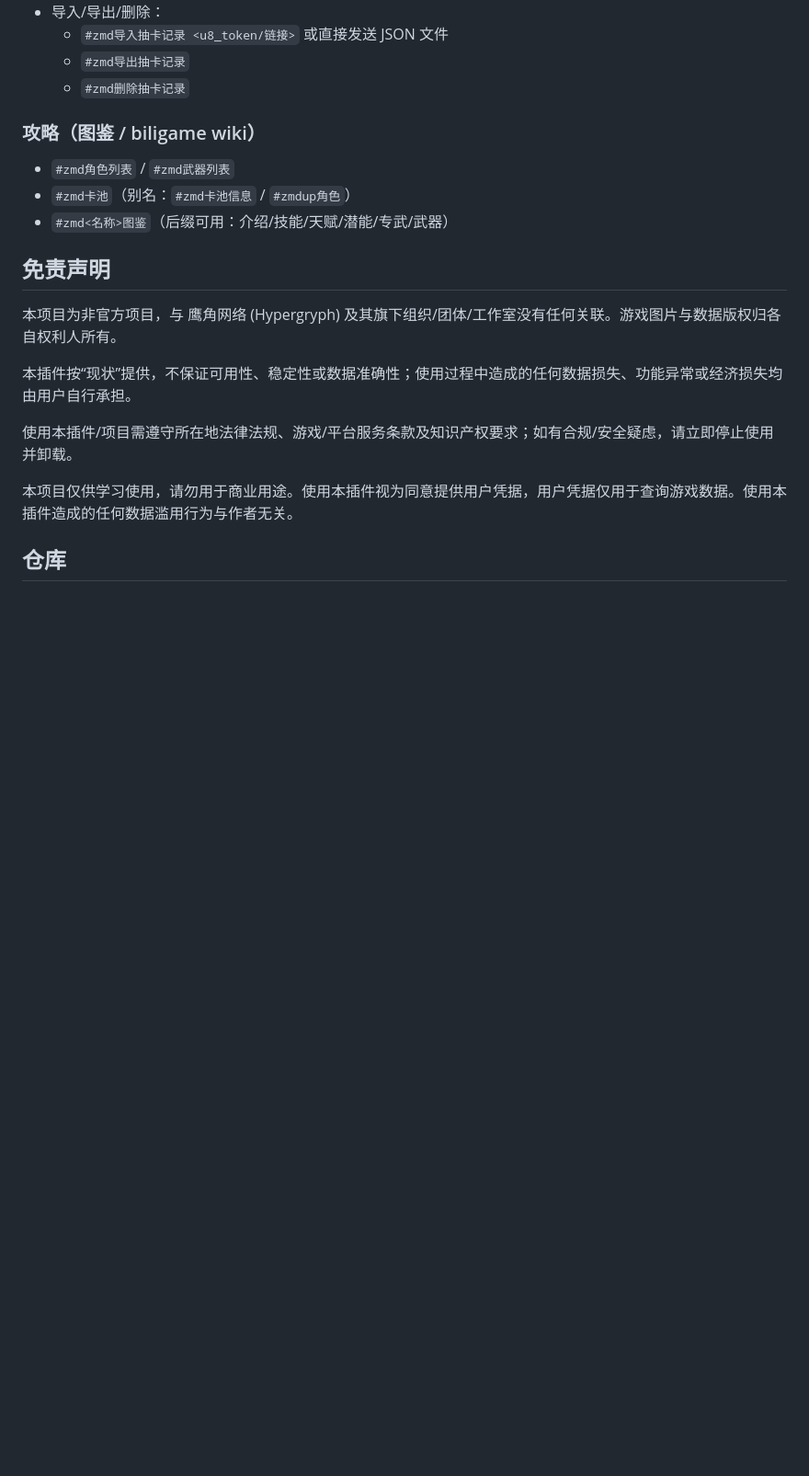
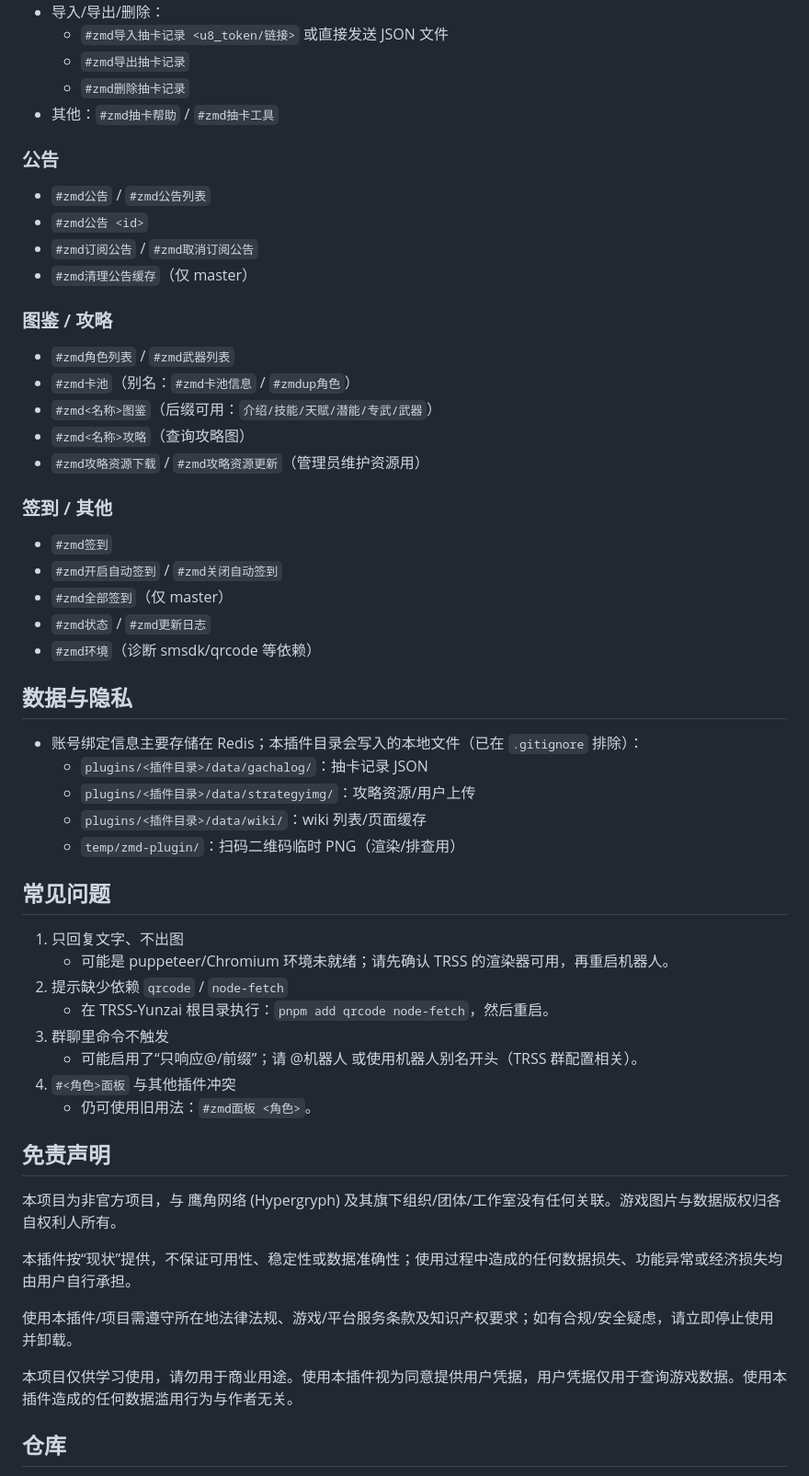
Before and after one commit to Anon-deisu/zmd-plugin, a Markdown page: README.md, the part around one of its changes. Shown at 92% size. Rendered like a GitHub page; blank space fills up the shorter version.

Commit message:
docs(readme): 完善使用说明
readme: 补充快速开始、指令分类、配置项与常见问题

- 增加面板快捷指令 #<角色>面板 的说明
- 补充依赖安装、数据目录与隐私提示

```diff
--- a/README.md
+++ b/README.md
@@ -77,13 +111,49 @@ pnpm add qrcode
   - `#zmd导入抽卡记录 <u8_token/链接>` 或直接发送 JSON 文件
   - `#zmd导出抽卡记录`
   - `#zmd删除抽卡记录`
+- 其他：`#zmd抽卡帮助` / `#zmd抽卡工具`
 
-### 攻略（图鉴 / biligame wiki）
+### 公告
+
+- `#zmd公告` / `#zmd公告列表`
+- `#zmd公告 <id>`
+- `#zmd订阅公告` / `#zmd取消订阅公告`
+- `#zmd清理公告缓存`（仅 master）
+
+### 图鉴 / 攻略
 
 - `#zmd角色列表` / `#zmd武器列表`
 - `#zmd卡池`（别名：`#zmd卡池信息` / `#zmdup角色`）
-- `#zmd<名称>图鉴`（后缀可用：介绍/技能/天赋/潜能/专武/武器）
+- `#zmd<名称>图鉴`（后缀可用：`介绍/技能/天赋/潜能/专武/武器`）
+- `#zmd<名称>攻略`（查询攻略图）
+- `#zmd攻略资源下载` / `#zmd攻略资源更新`（管理员维护资源用）
 
+### 签到 / 其他
+
+- `#zmd签到`
+- `#zmd开启自动签到` / `#zmd关闭自动签到`
+- `#zmd全部签到`（仅 master）
+- `#zmd状态` / `#zmd更新日志`
+- `#zmd环境`（诊断 smsdk/qrcode 等依赖）
+
+## 数据与隐私
+
+- 账号绑定信息主要存储在 Redis；本插件目录会写入的本地文件（已在 `.gitignore` 排除）：
+  - `plugins/<插件目录>/data/gachalog/`：抽卡记录 JSON
+  - `plugins/<插件目录>/data/strategyimg/`：攻略资源/用户上传
+  - `plugins/<插件目录>/data/wiki/`：wiki 列表/页面缓存
+  - `temp/zmd-plugin/`：扫码二维码临时 PNG（渲染/排查用）
+
+## 常见问题
+
+1) 只回复文字、不出图
+   - 可能是 puppeteer/Chromium 环境未就绪；请先确认 TRSS 的渲染器可用，再重启机器人。
+2) 提示缺少依赖 `qrcode` / `node-fetch`
+   - 在 TRSS-Yunzai 根目录执行：`pnpm add qrcode node-fetch`，然后重启。
+3) 群聊里命令不触发
+   - 可能启用了“只响应@/前缀”；请 @机器人 或使用机器人别名开头（TRSS 群配置相关）。
+4) `#<角色>面板` 与其他插件冲突
+   - 仍可使用旧用法：`#zmd面板 <角色>`。
 
 ## 免责声明
 
```
Also changed, not shown: other parts of README.md (+50 -16 lines).
